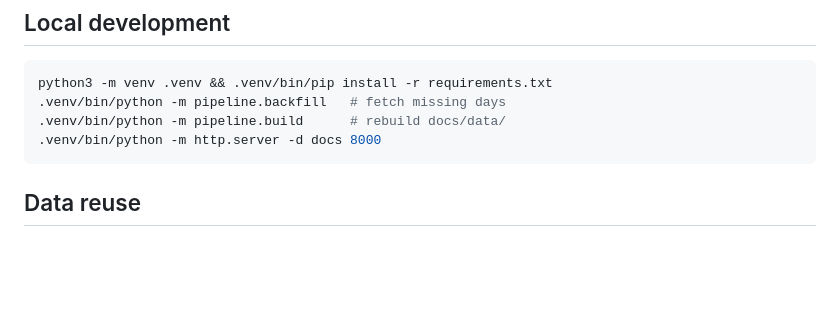
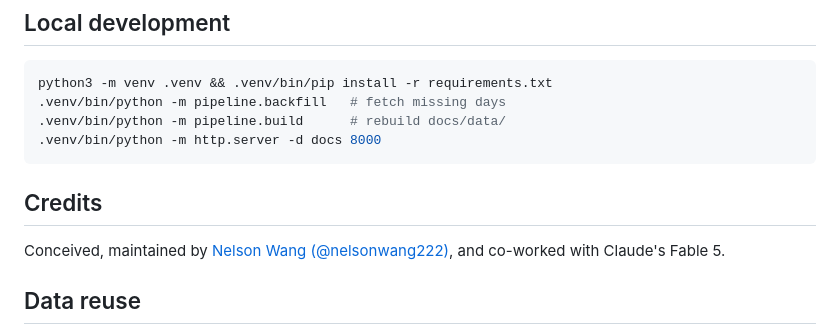
Before and after one commit to nelsonwang222/china-leadership-tracker, a Markdown page: README.md, the part around the change. Rendered like a GitHub page; blank space fills up the shorter version.

Commit message:
Add credits
Co-Authored-By: Claude Fable 5 <noreply@anthropic.com>
Claude-Session: https://claude.ai/code/session_01WPsPthVJxiGwWWFH3PtTmQ

````diff
--- a/README.md
+++ b/README.md
@@ -60,6 +60,10 @@ python3 -m venv .venv && .venv/bin/pip install -r requirements.txt
 .venv/bin/python -m http.server -d docs 8000
 ```
 
+## Credits
+
+Conceived, maintained by [Nelson Wang (@nelsonwang222)](https://github.com/nelsonwang222), and co-worked with Claude's Fable 5.
+
 ## Data reuse
 
 All processed data is plain JSON under `docs/data/` and republished daily.
````
